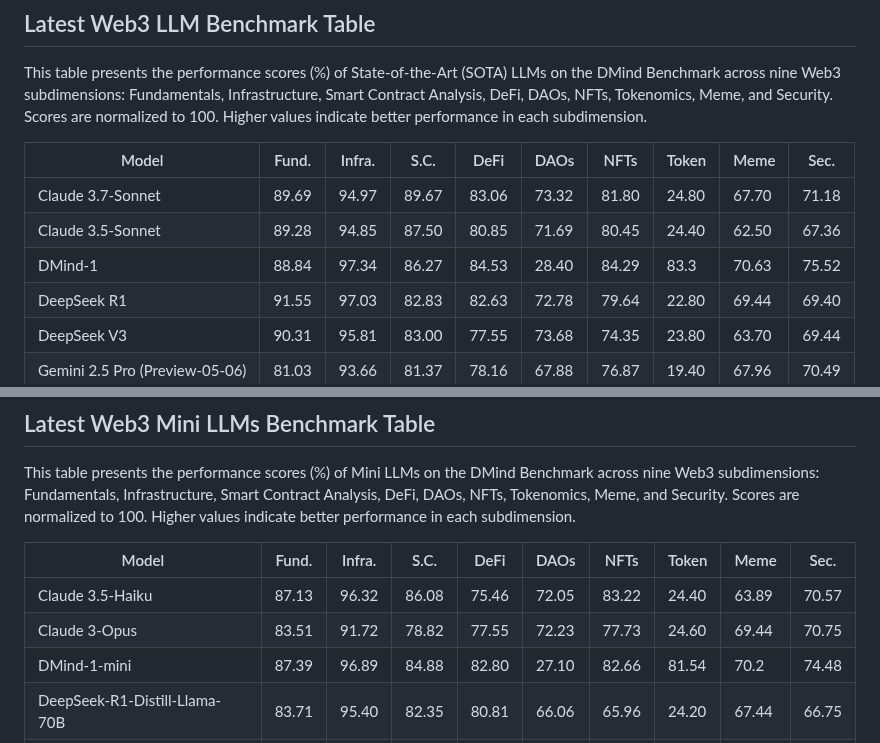
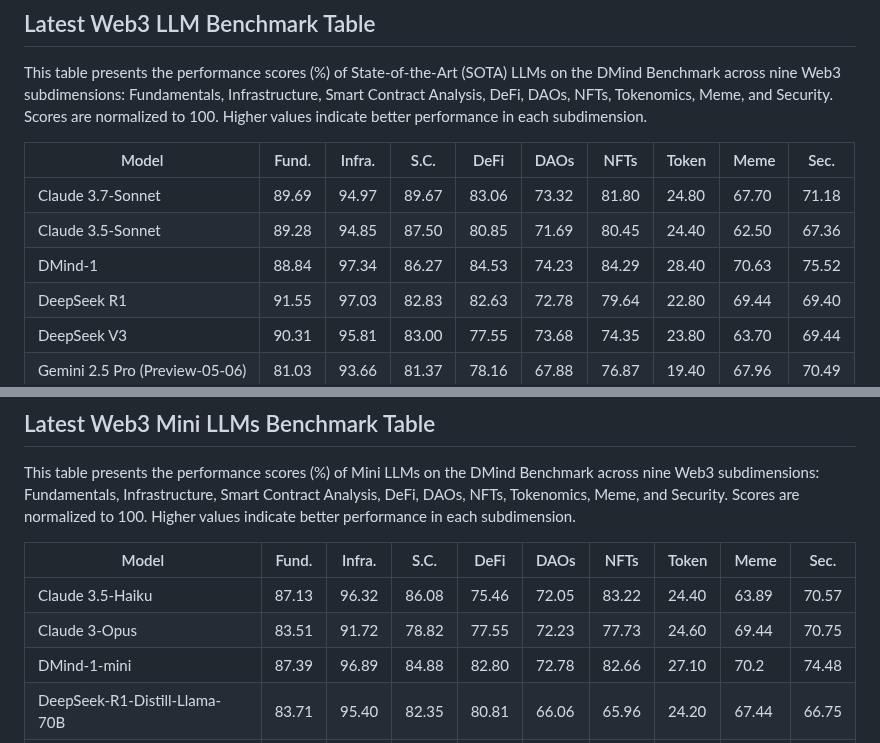
Before and after one commit to DMindAI/DMind-Benchmark, a Markdown page: README.md, 2 parts joined by grey strips. Rendered like a GitHub page.

```diff
--- a/README.md
+++ b/README.md
@@ -85,7 +85,7 @@ This table presents the performance scores (%) of State-of-the-Art (SOTA) LLMs o
 |------------------------------|-------|--------|-------|-------|-------|-------|-------|-------|-------|
 | Claude 3.7-Sonnet            | 89.69 | 94.97  | 89.67 | 83.06 | 73.32 | 81.80 | 24.80 | 67.70 | 71.18 |
 | Claude 3.5-Sonnet            | 89.28 | 94.85  | 87.50 | 80.85 | 71.69 | 80.45 | 24.40 | 62.50 | 67.36 |
-| DMind-1                      |  88.84     |    97.34    |   86.27    |   84.53    |    28.40     |  84.29   |  83.3     | 70.63      |  75.52     |
+| DMind-1                      |  88.84     |    97.34    |   86.27    |   84.53    |    74.23     |  84.29   |  28.40     | 70.63      |  75.52     |
 | DeepSeek R1                  | 91.55 | 97.03  | 82.83 | 82.63 | 72.78 | 79.64 | 22.80 | 69.44 | 69.40 |
 | DeepSeek V3                  | 90.31 | 95.81  | 83.00 | 77.55 | 73.68 | 74.35 | 23.80 | 63.70 | 69.44 |
 | Gemini 2.5 Pro (Preview-05-06)| 81.03 | 93.66  | 81.37 | 78.16 | 67.88 | 76.87 | 19.40 | 67.96 | 70.49 |
@@ -104,7 +104,7 @@ This table presents the performance scores (%) of Mini LLMs on the DMind Benchma
 |-------------------------------------|-------|--------|-------|-------|-------|-------|-------|-------|-------|
 | Claude 3.5-Haiku                     | 87.13 | 96.32  | 86.08 | 75.46 | 72.05 | 83.22 | 24.40 | 63.89 | 70.57 |
 | Claude 3-Opus                       | 83.51 | 91.72  | 78.82 | 77.55 | 72.23 | 77.73 | 24.60 | 69.44 | 70.75 |
-| DMind-1-mini                        |   87.39    |   96.89     |    84.88   |   82.80    | 27.10      |   82.66    |    81.54   |  70.2    |   74.48    |
+| DMind-1-mini                        |   87.39    |   96.89     |    84.88   |   82.80    | 72.78      |   82.66    |    27.10   |  70.2    |   74.48    |
 | DeepSeek-R1-Distill-Llama-70B       | 83.71 | 95.40  | 82.35 | 80.81 | 66.06 | 65.96 | 24.20 | 67.44 | 66.75 |
 | DeepSeek-R1-Distill-Qwen-32B        | 83.51 | 92.43  | 77.25 | 76.32 | 72.05 | 75.61 | 22.40 | 70.37 | 68.10 |
 | Gemini 2.5 Flash (Preview-04-17)    | 88.45 | 97.03  | 82.94 | 80.20 | 73.50 | 82.52 | 22.80 | 69.67 | 71.35 |
```
